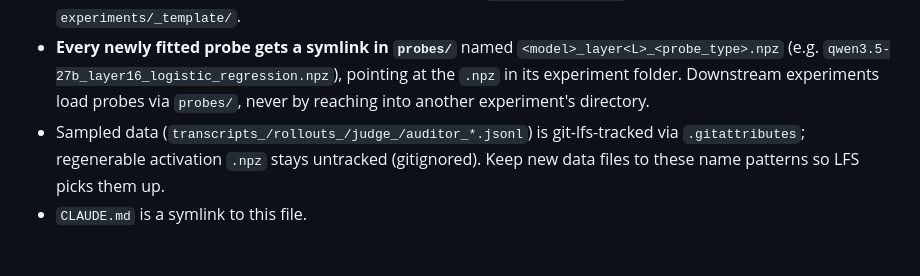
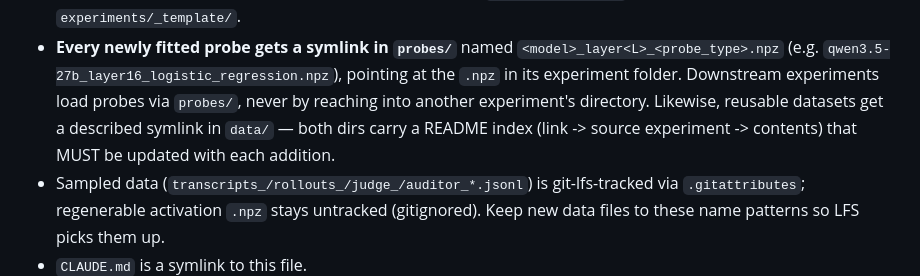
Before and after one commit to reinthal/downstream-environment, a Markdown page: AGENTS.md, the part around the change. Drawn GitHub-style; blank space fills up the shorter version.

Commit message:
docs: data/ symlink convention in AGENTS.md
Co-Authored-By: Claude Fable 5 <noreply@anthropic.com>
Claude-Session: https://claude.ai/code/session_01JUdAWJUuiwkfvu68zpBVso

```diff
--- a/AGENTS.md
+++ b/AGENTS.md
@@ -112,7 +112,10 @@ reason.
   `<model>_layer<L>_<probe_type>.npz` (e.g.
   `qwen3.5-27b_layer16_logistic_regression.npz`), pointing at the `.npz` in
   its experiment folder. Downstream experiments load probes via `probes/`,
-  never by reaching into another experiment's directory.
+  never by reaching into another experiment's directory. Likewise, reusable
+  datasets get a described symlink in `data/` — both dirs carry a README
+  index (link -> source experiment -> contents) that MUST be updated with
+  each addition.
 - Sampled data (`transcripts_/rollouts_/judge_/auditor_*.jsonl`) is
   git-lfs-tracked via `.gitattributes`; regenerable activation `.npz` stays
   untracked (gitignored). Keep new data files to these name patterns so LFS
```
